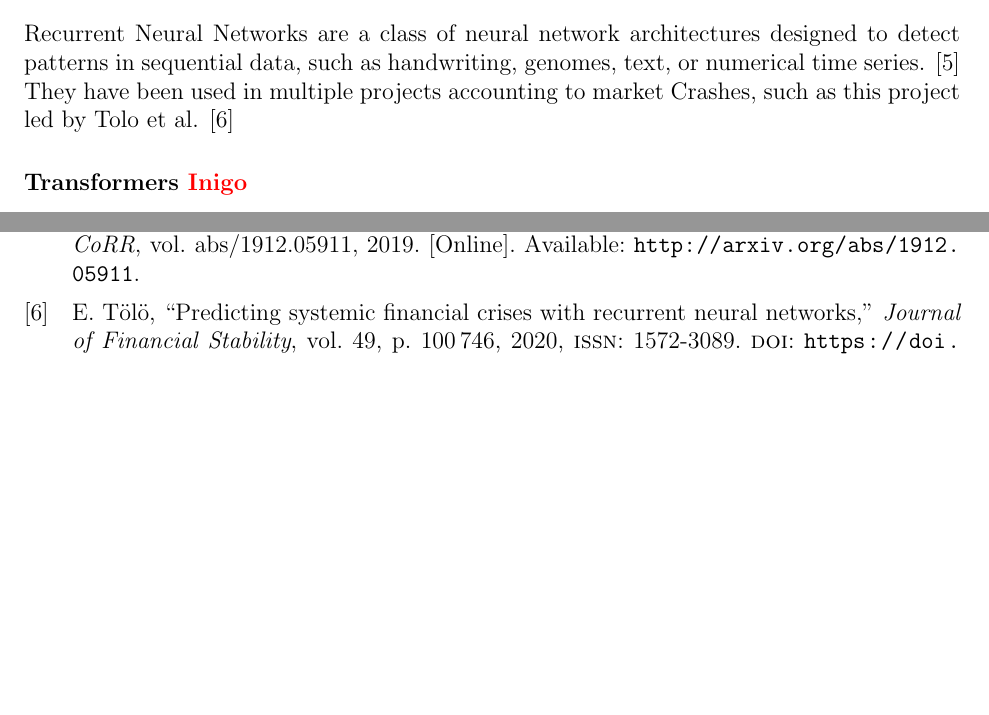
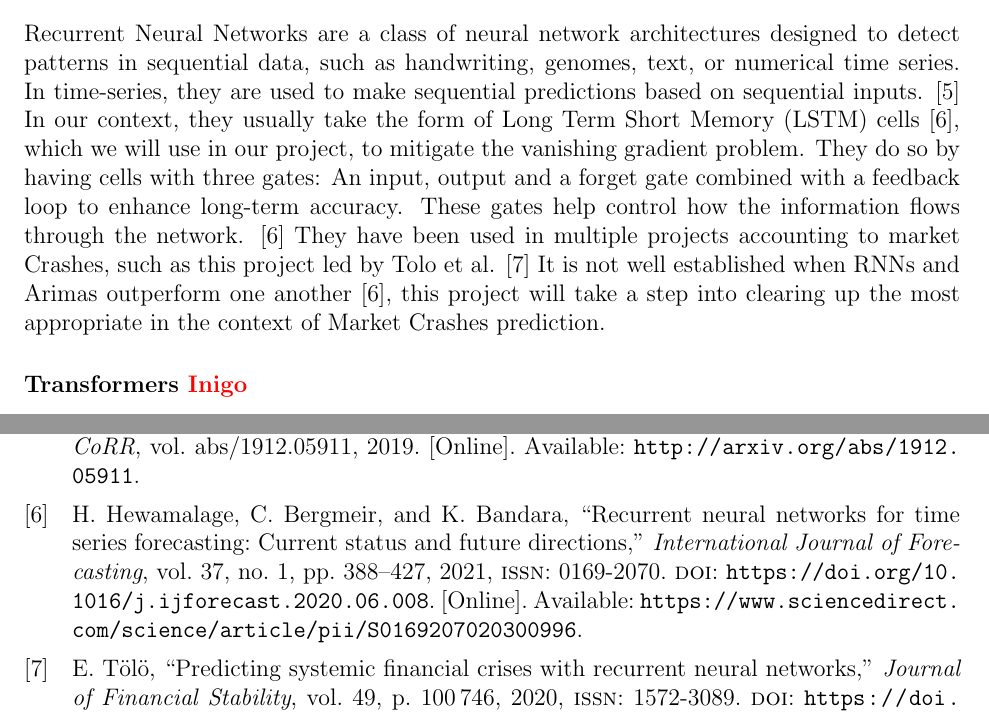
Before and after one commit to AdrienBelanger/451-Project, a LaTeX document (Project Litterature/litterature.tex, which reads Project Litterature/bibliography.bib): two parts of pages 2 and 3 of 3, joined at a grey line, cut so that both start at the same text, the shorter picture padded with empty space. The pictures show the PDF file Project Litterature/litterature.pdf that the author committed with the source.

Commit message:
Continued RNNs

```diff
--- a/Project Litterature/bibliography.bib
+++ b/Project Litterature/bibliography.bib
@@ -98,3 +98,14 @@ author = {Eero Tölö},
 keywords = {Early warning system, Systemic Banking crises, Neural networks, Validation},
 abstract = {We consider predicting systemic financial crises one to five years ahead using recurrent neural networks. We evaluate the prediction performance with the Jórda-Schularick-Taylor dataset, which includes the crisis dates and annual macroeconomic series of 17 countries over the period 1870−2016. Previous literature has found that simple neural net architectures are useful and outperform the traditional logistic regression model in predicting systemic financial crises. We show that such predictions can be significantly improved by making use of the Long-Short Term Memory (RNN-LSTM) and the Gated Recurrent Unit (RNN-GRU) neural nets. Behind the success is the recurrent networks’ ability to make more robust predictions from the time series data. The results remain robust after extensive sensitivity analysis.}
 }
+
+@article{Hansika,
+title = {Recurrent Neural Networks for Time Series Forecasting: Current status and future directions},
+journal = {International Journal of Forecasting},
+volume = {37},
+number = {1},
+pages = {388-427},
+year = {2021},
+issn = {0169-2070},
+doi = {https://doi.org/10.1016/j.ijforecast.2020.06.008},
+url = {https://www.sciencedirect.com/science/article/pii/S0169207020300996},
--- a/Project Litterature/litterature.tex
+++ b/Project Litterature/litterature.tex
@@ -88,7 +88,7 @@ When first looking at a time series, we need to know that whether there it is \t
     % https://otexts.com/fpp2/
     \subsubsection*{Reccurent Neural Networks \textcolor{red}{Adrien}}
     %- Overview of Recurrent Neural Networks (RNNs)
-    Recurrent Neural Networks are a class of neural network architectures designed to detect patterns in sequential data, such as handwriting, genomes, text, or numerical time series. \cite{Schmidt} They have been used in multiple projects accounting to market Crashes, such as this project led by Tolo et al. \cite{Tolo}
+    Recurrent Neural Networks are a class of neural network architectures designed to detect patterns in sequential data, such as handwriting, genomes, text, or numerical time series. In time-series, they are used to make sequential predictions based on sequential inputs. \cite{Schmidt} In our context, they usually take the form of Long Term Short Memory (LSTM) cells \cite{Hansika}, which we will use in our project, to mitigate the vanishing gradient problem. They do so by having cells with three gates: An input, output and a forget gate combined with a feedback loop to enhance long-term accuracy. These gates help control how the information flows through the network. \cite{Hansika} They have been used in multiple projects accounting to market Crashes, such as this project led by Tolo et al. \cite{Tolo} It is not well established when RNNs and Arimas outperform one another \cite{Hansika}, this project will take a step into clearing up the most appropriate in the context of Market Crashes prediction.
 
     %- Review its application in time series analysis in our context
     \subsubsection*{Transformers \textcolor{red}{Inigo}}
```
Also changed, not shown: Project Litterature/litterature.bbl, Project Litterature/litterature.pdf, Project Litterature/bibliography.bib (4 more changed lines), 6 other files.
